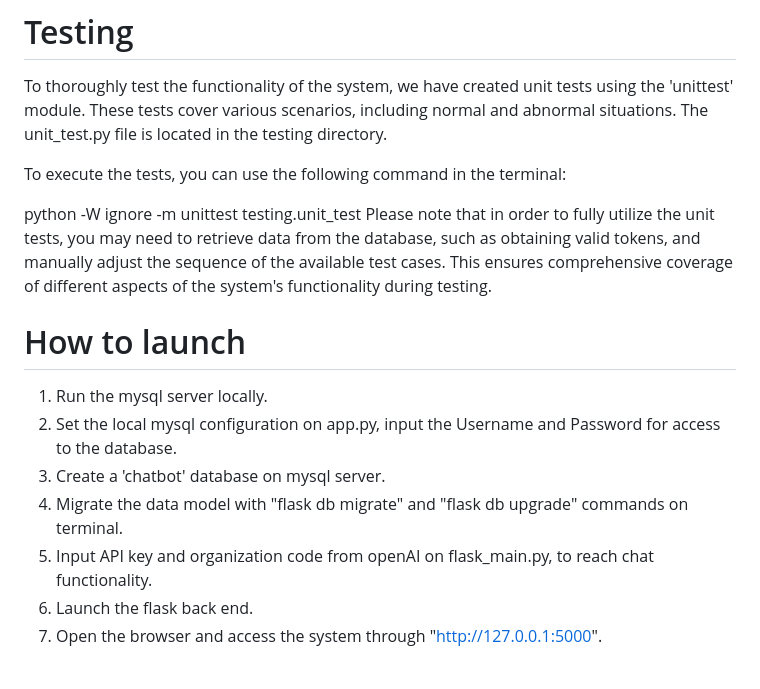
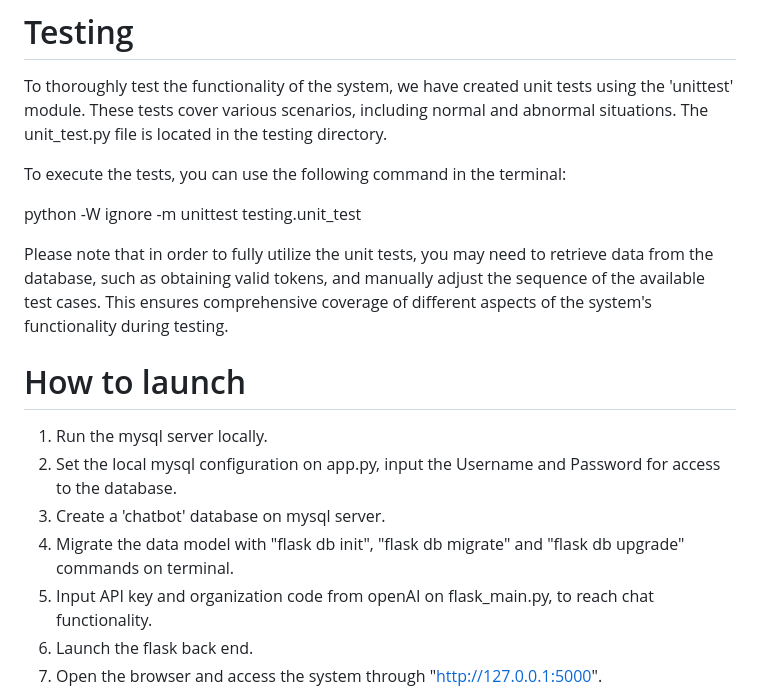
Before and after one commit to FearMyCode/chatbot, a Markdown page: README.md, the part around the change. GitHub-like rendering; blank space fills up the shorter version.

```diff
--- a/README.md
+++ b/README.md
@@ -98,6 +98,7 @@ To thoroughly test the functionality of the system, we have created unit tests u
 To execute the tests, you can use the following command in the terminal:
 
 python -W ignore -m unittest testing.unit_test
+
 Please note that in order to fully utilize the unit tests, you may need to retrieve data from the database, such as obtaining valid tokens, and manually adjust the sequence of the available test cases. This ensures comprehensive coverage of
 different aspects of the system's functionality during testing.
 
@@ -105,7 +106,7 @@ different aspects of the system's functionality during testing.
 1. Run the mysql server locally.
 2. Set the local mysql configuration on app.py, input the Username and Password for access to the database.
 3. Create a 'chatbot' database on mysql server.
-4. Migrate the data model with "flask db migrate" and "flask db upgrade" commands on terminal.
+4. Migrate the data model with "flask db init", "flask db migrate" and "flask db upgrade" commands on terminal.
 5. Input API key and organization code from openAI on flask_main.py, to reach chat functionality.
 6. Launch the flask back end.
 7. Open the browser and access the system through "http://127.0.0.1:5000".
```
